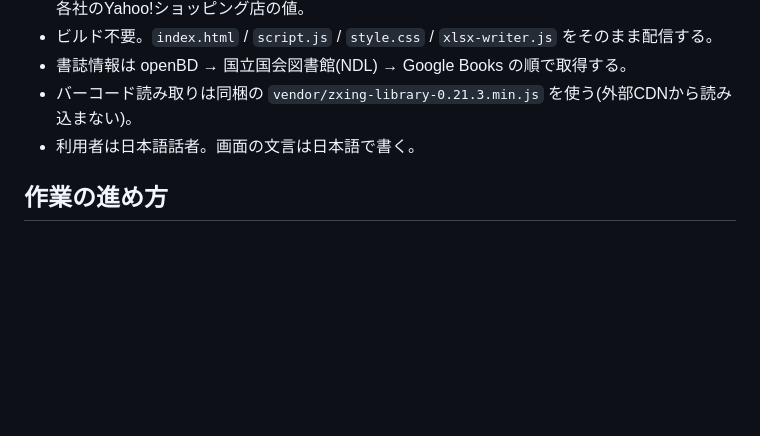
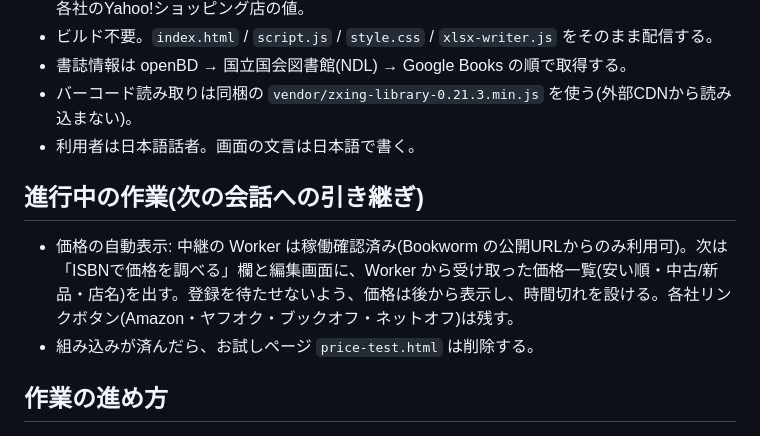
Before and after one commit to dustbox-beep/book-post-generator, a Markdown page: CLAUDE.md, the part around the change. Drawn GitHub-style; blank space fills up the shorter version.

Commit message:
Note next steps for price display in CLAUDE.md
Co-Authored-By: Claude Opus 5.5 <noreply@anthropic.com>
Claude-Session: https://claude.ai/code/session_01SMtodXBSP36a8zBUgdXwdA

```diff
--- a/CLAUDE.md
+++ b/CLAUDE.md
@@ -8,6 +8,10 @@
 - 書誌情報は openBD → 国立国会図書館(NDL) → Google Books の順で取得する。
 - バーコード読み取りは同梱の `vendor/zxing-library-0.21.3.min.js` を使う(外部CDNから読み込まない)。
 - 利用者は日本語話者。画面の文言は日本語で書く。
+
+## 進行中の作業(次の会話への引き継ぎ)
+- 価格の自動表示: 中継の Worker は稼働確認済み(Bookworm の公開URLからのみ利用可)。次は「ISBNで価格を調べる」欄と編集画面に、Worker から受け取った価格一覧(安い順・中古/新品・店名)を出す。登録を待たせないよう、価格は後から表示し、時間切れを設ける。各社リンクボタン(Amazon・ヤフオク・ブックオフ・ネットオフ)は残す。
+- 組み込みが済んだら、お試しページ `price-test.html` は削除する。
 
 ## 作業の進め方
 1. **先に計画する**: 複数ファイルにまたがる変更や、保存データに関わる変更は、編集前に方針と確認方法を短く示す。小さな修正はそのまま進めてよい。
```
